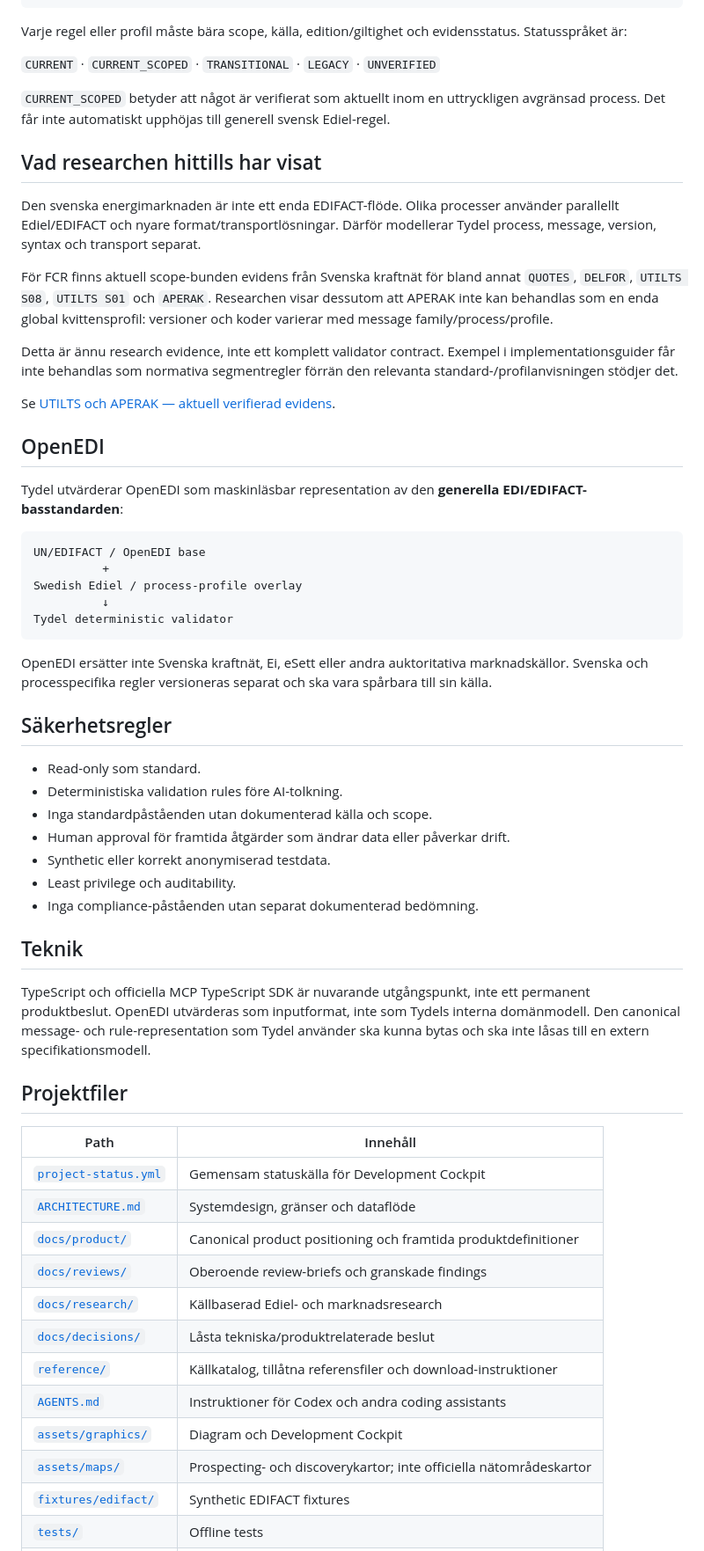
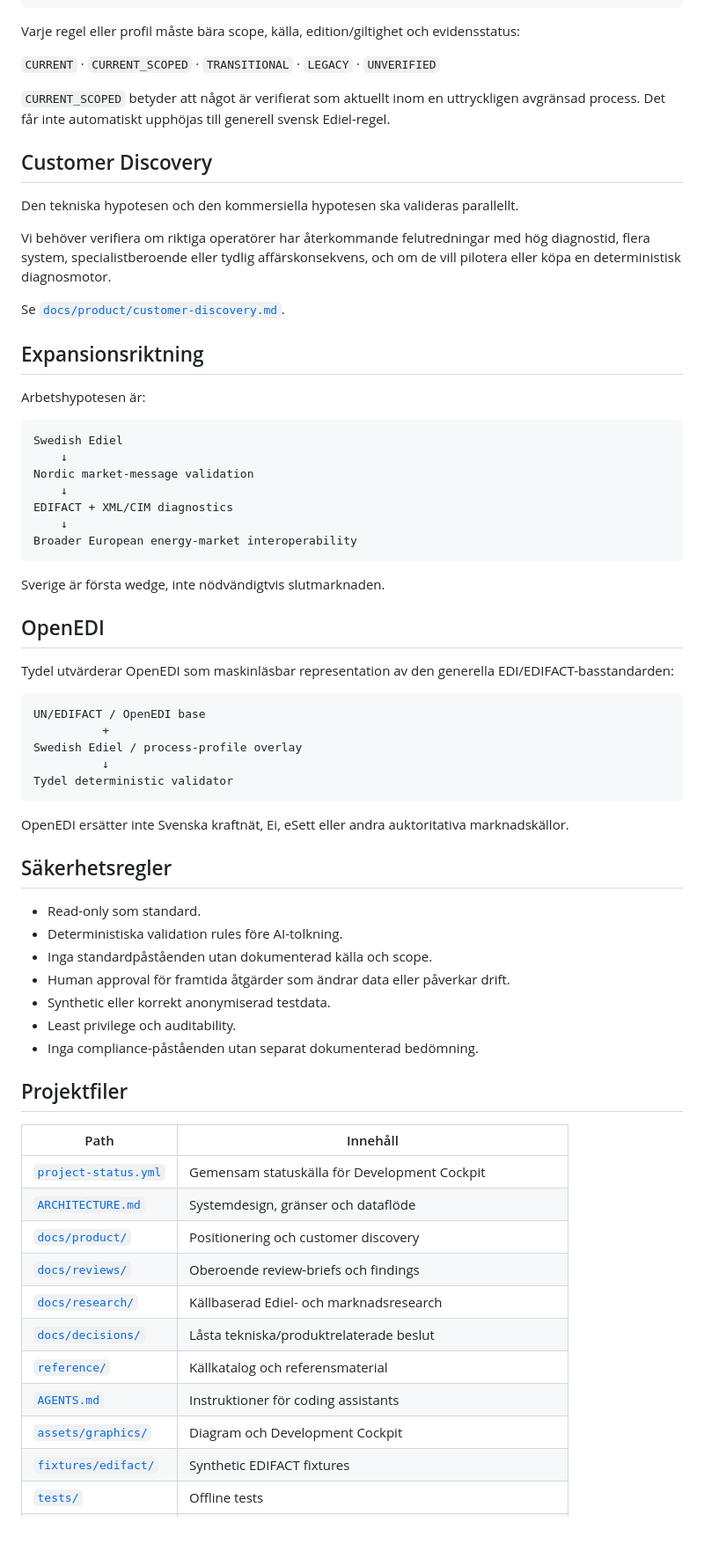
Before and after one commit to cjrandersson/tydel-arosyn-mcp, a Markdown page: README.md, the part around one of its changes. Shown at 88% size. GitHub-like rendering; blank space fills up the shorter version.

````diff
--- a/README.md
+++ b/README.md
@@ -172,25 +196,39 @@ Actor
 → Resolution
 ```
 
-Varje regel eller profil måste bära scope, källa, edition/giltighet och evidensstatus. Statusspråket är:
+Varje regel eller profil måste bära scope, källa, edition/giltighet och evidensstatus:
 
 `CURRENT` · `CURRENT_SCOPED` · `TRANSITIONAL` · `LEGACY` · `UNVERIFIED`
 
 `CURRENT_SCOPED` betyder att något är verifierat som aktuellt inom en uttryckligen avgränsad process. Det får inte automatiskt upphöjas till generell svensk Ediel-regel.
 
-## Vad researchen hittills har visat
+## Customer Discovery
 
-Den svenska energimarknaden är inte ett enda EDIFACT-flöde. Olika processer använder parallellt Ediel/EDIFACT och nyare format/transportlösningar. Därför modellerar Tydel process, message, version, syntax och transport separat.
+Den tekniska hypotesen och den kommersiella hypotesen ska valideras parallellt.
 
-För FCR finns aktuell scope-bunden evidens från Svenska kraftnät för bland annat `QUOTES`, `DELFOR`, `UTILTS S08`, `UTILTS S01` och `APERAK`. Researchen visar dessutom att APERAK inte kan behandlas som en enda global kvittensprofil: versioner och koder varierar med message family/process/profile.
+Vi behöver verifiera om riktiga operatörer har återkommande felutredningar med hög diagnostid, flera system, specialistberoende eller tydlig affärskonsekvens, och om de vill pilotera eller köpa en deterministisk diagnosmotor.
 
-Detta är ännu research evidence, inte ett komplett validator contract. Exempel i implementationsguider får inte behandlas som normativa segmentregler förrän den relevanta standard-/profilanvisningen stödjer det.
+Se [`docs/product/customer-discovery.md`](docs/product/customer-discovery.md).
 
-Se [UTILTS och APERAK — aktuell verifierad evidens](docs/research/utilts-aperak-current-evidence.md).
+## Expansionsriktning
+
+Arbetshypotesen är:
+
+```text
+Swedish Ediel
+    ↓
+Nordic market-message validation
+    ↓
+EDIFACT + XML/CIM diagnostics
+    ↓
+Broader European energy-market interoperability
+```
+
+Sverige är första wedge, inte nödvändigtvis slutmarknaden.
 
 ## OpenEDI
 
-Tydel utvärderar OpenEDI som maskinläsbar representation av den **generella EDI/EDIFACT-basstandarden**:
+Tydel utvärderar OpenEDI som maskinläsbar representation av den generella EDI/EDIFACT-basstandarden:
 
 ```text
 UN/EDIFACT / OpenEDI base
@@ -200,7 +238,7 @@ Swedish Ediel / process-profile overlay
 Tydel deterministic validator
 ```
 
-OpenEDI ersätter inte Svenska kraftnät, Ei, eSett eller andra auktoritativa marknadskällor. Svenska och processpecifika regler versioneras separat och ska vara spårbara till sin källa.
+OpenEDI ersätter inte Svenska kraftnät, Ei, eSett eller andra auktoritativa marknadskällor.
 
 ## Säkerhetsregler
 
@@ -212,24 +250,19 @@ OpenEDI ersätter inte Svenska kraftnät, Ei, eSett eller andra auktoritativa ma
 - Least privilege och auditability.
 - Inga compliance-påståenden utan separat dokumenterad bedömning.
 
-## Teknik
-
-TypeScript och officiella MCP TypeScript SDK är nuvarande utgångspunkt, inte ett permanent produktbeslut. OpenEDI utvärderas som inputformat, inte som Tydels interna domänmodell. Den canonical message- och rule-representation som Tydel använder ska kunna bytas och ska inte låsas till en extern specifikationsmodell.
-
 ## Projektfiler
 
 | Path | Innehåll |
 | --- | --- |
 | [`project-status.yml`](project-status.yml) | Gemensam statuskälla för Development Cockpit |
 | [`ARCHITECTURE.md`](ARCHITECTURE.md) | Systemdesign, gränser och dataflöde |
-| [`docs/product/`](docs/product/) | Canonical product positioning och framtida produktdefinitioner |
-| [`docs/reviews/`](docs/reviews/) | Oberoende review-briefs och granskade findings |
+| [`docs/product/`](docs/product/) | Positionering och customer discovery |
+| [`docs/reviews/`](docs/reviews/) | Oberoende review-briefs och findings |
 | [`docs/research/`](docs/research/) | Källbaserad Ediel- och marknadsresearch |
 | [`docs/decisions/`](docs/decisions/) | Låsta tekniska/produktrelaterade beslut |
-| [`reference/`](reference/) | Källkatalog, tillåtna referensfiler och download-instruktioner |
-| [`AGENTS.md`](AGENTS.md) | Instruktioner för Codex och andra coding assistants |
+| [`reference/`](reference/) | Källkatalog och referensmaterial |
+| [`AGENTS.md`](AGENTS.md) | Instruktioner för coding assistants |
 | [`assets/graphics/`](assets/graphics/) | Diagram och Development Cockpit |
-| [`assets/maps/`](assets/maps/) | Prospecting- och discoverykartor; inte officiella nätområdeskartor |
 | [`fixtures/edifact/`](fixtures/edifact/) | Synthetic EDIFACT fixtures |
 | [`tests/`](tests/) | Offline tests |
 | `src/` | Framtida implementation; skapas först när M1-scope är låst |
````
Also changed, not shown: other parts of README.md (+62 -44 lines).
